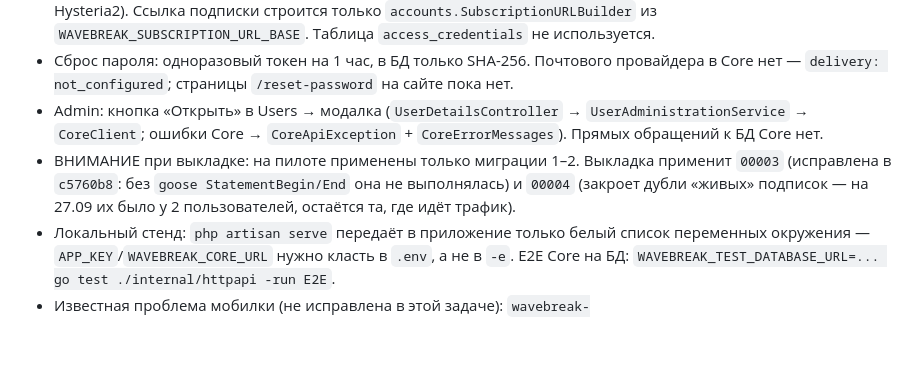
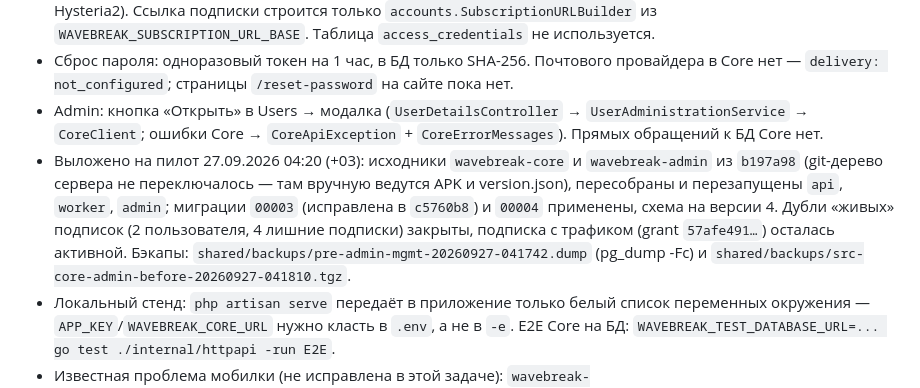
Before and after one commit to defloyder/wavebrake_project, a Markdown page: AGENT_HANDOFF.md, the part around the change. Drawn GitHub-style; blank space fills up the shorter version.

Commit message:
Handoff: admin user management deployed to pilot (migrations 3-4 applied)
Co-Authored-By: Claude Opus 5.5 <noreply@anthropic.com>

```diff
--- a/AGENT_HANDOFF.md
+++ b/AGENT_HANDOFF.md
@@ -11,7 +11,7 @@
 - Credential подписки = `subscriptions.primary_grant_id` (id access grant — это и VLESS UUID, и пользователь Hysteria2). Ссылка подписки строится только `accounts.SubscriptionURLBuilder` из `WAVEBREAK_SUBSCRIPTION_URL_BASE`. Таблица `access_credentials` не используется.
 - Сброс пароля: одноразовый токен на 1 час, в БД только SHA-256. Почтового провайдера в Core нет — `delivery: not_configured`; страницы `/reset-password` на сайте пока нет.
 - Admin: кнопка «Открыть» в Users → модалка (`UserDetailsController` → `UserAdministrationService` → `CoreClient`; ошибки Core → `CoreApiException` + `CoreErrorMessages`). Прямых обращений к БД Core нет.
-- ВНИМАНИЕ при выкладке: на пилоте применены только миграции 1–2. Выкладка применит `00003` (исправлена в `c5760b8`: без `goose StatementBegin/End` она не выполнялась) и `00004` (закроет дубли «живых» подписок — на 27.09 их было у 2 пользователей, остаётся та, где идёт трафик).
+- Выложено на пилот 27.09.2026 04:20 (+03): исходники `wavebreak-core` и `wavebreak-admin` из `b197a98` (git-дерево сервера не переключалось — там вручную ведутся APK и version.json), пересобраны и перезапущены `api`, `worker`, `admin`; миграции `00003` (исправлена в `c5760b8`) и `00004` применены, схема на версии 4. Дубли «живых» подписок (2 пользователя, 4 лишние подписки) закрыты, подписка с трафиком (grant `57afe491…`) осталась активной. Бэкапы: `shared/backups/pre-admin-mgmt-20260927-041742.dump` (pg_dump -Fc) и `shared/backups/src-core-admin-before-20260927-041810.tgz`.
 - Локальный стенд: `php artisan serve` передаёт в приложение только белый список переменных окружения — `APP_KEY`/`WAVEBREAK_CORE_URL` нужно класть в `.env`, а не в `-e`. E2E Core на БД: `WAVEBREAK_TEST_DATABASE_URL=... go test ./internal/httpapi -run E2E`.
 - Известная проблема мобилки (не исправлена в этой задаче): `wavebreak-mobile/lib/services/vpn/bundled_locations.dart` зашивает ссылки REALITY/Direct-TLS/Hysteria2 с общими учётными данными одного grant — все платные пользователи ходят под ним, учёт трафика и лимиты по пользователям не работают. Нужно перевести приложение на персональные grant из Core (`/v1/access/grants/{id}/config`).
 - REALITY перенесён на свой DNS-only домен `r.wavebreak.com.tr` (сертификат LE, nginx `127.0.0.1:18447` как `dest`, `.env.pilot`: `XRAY_REALITY_SERVER_NAME`, `XRAY_REALITY_DEST`). С сетей владельца REALITY всё равно не пропускает данные после рукопожатия — расследование продолжается (кандидаты: REALITY без Vision, REALITY поверх XHTTP/gRPC).
```
